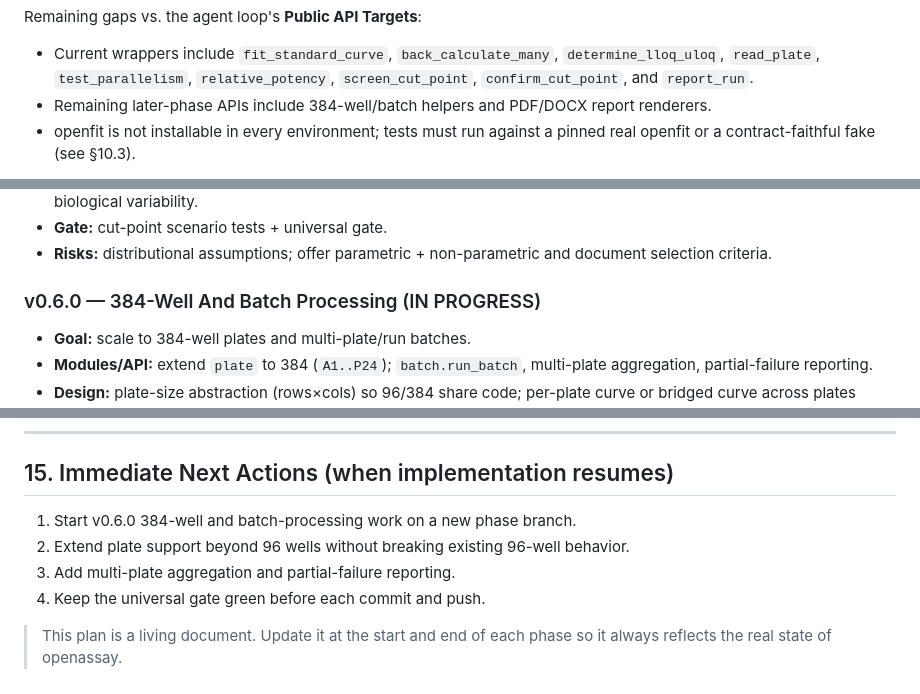
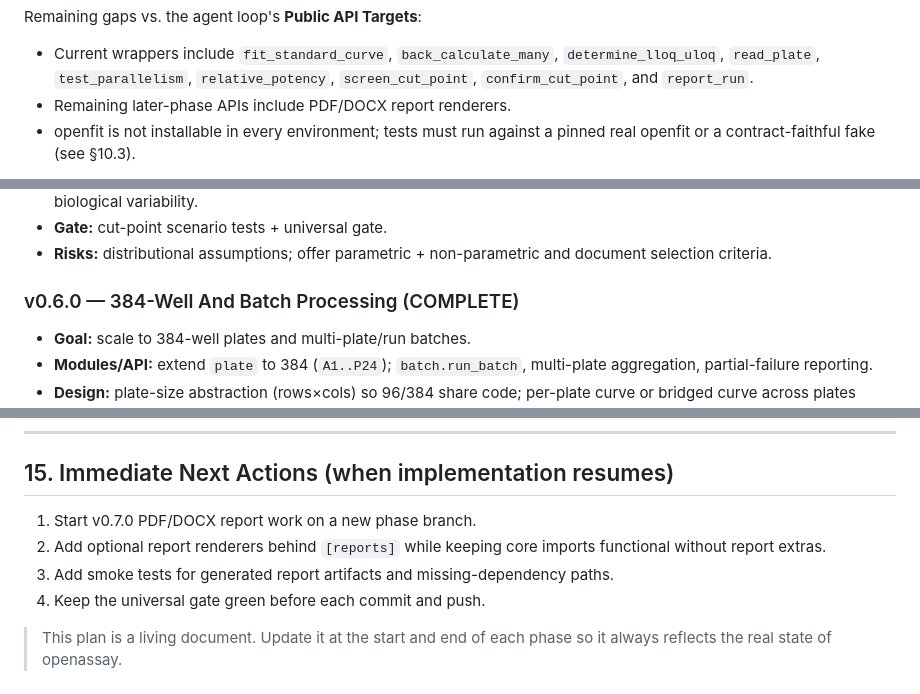
Before and after one commit to priyamthakar/openassay, a Markdown page: docs/PROJECT_PLAN.md, 3 parts joined by grey strips. Drawn GitHub-style.

```diff
--- a/docs/PROJECT_PLAN.md
+++ b/docs/PROJECT_PLAN.md
@@ -124,8 +124,7 @@ Remaining gaps vs. the agent loop's **Public API Targets**:
   `determine_lloq_uloq`, `read_plate`, `test_parallelism`,
   `relative_potency`, `screen_cut_point`, `confirm_cut_point`, and
   `report_run`.
-- Remaining later-phase APIs include 384-well/batch helpers and PDF/DOCX report
-  renderers.
+- Remaining later-phase APIs include PDF/DOCX report renderers.
 - openfit is not installable in every environment; tests must run against a
   pinned real openfit or a contract-faithful fake (see §10.3).
 
@@ -548,7 +547,7 @@ never `--no-verify`, never force-push.
 - **Risks:** distributional assumptions; offer parametric + non-parametric and
   document selection criteria.
 
-### v0.6.0 — 384-Well And Batch Processing (IN PROGRESS)
+### v0.6.0 — 384-Well And Batch Processing (COMPLETE)
 
 - **Goal:** scale to 384-well plates and multi-plate/run batches.
 - **Modules/API:** extend `plate` to 384 (`A1..P24`); `batch.run_batch`,
@@ -720,10 +719,10 @@ disclaimer; validation suite documents agreement with references.
 
 ## 15. Immediate Next Actions (when implementation resumes)
 
-1. Start v0.6.0 384-well and batch-processing work on a new phase branch.
-2. Extend plate support beyond 96 wells without breaking existing 96-well
-   behavior.
-3. Add multi-plate aggregation and partial-failure reporting.
+1. Start v0.7.0 PDF/DOCX report work on a new phase branch.
+2. Add optional report renderers behind `[reports]` while keeping core imports
+   functional without report extras.
+3. Add smoke tests for generated report artifacts and missing-dependency paths.
 4. Keep the universal gate green before each commit and push.
 
 > This plan is a living document. Update it at the start and end of each phase so
```
Also changed, not shown: CHANGELOG.md (+2 -0 lines), docs/validation.md (+6 -4 lines).
